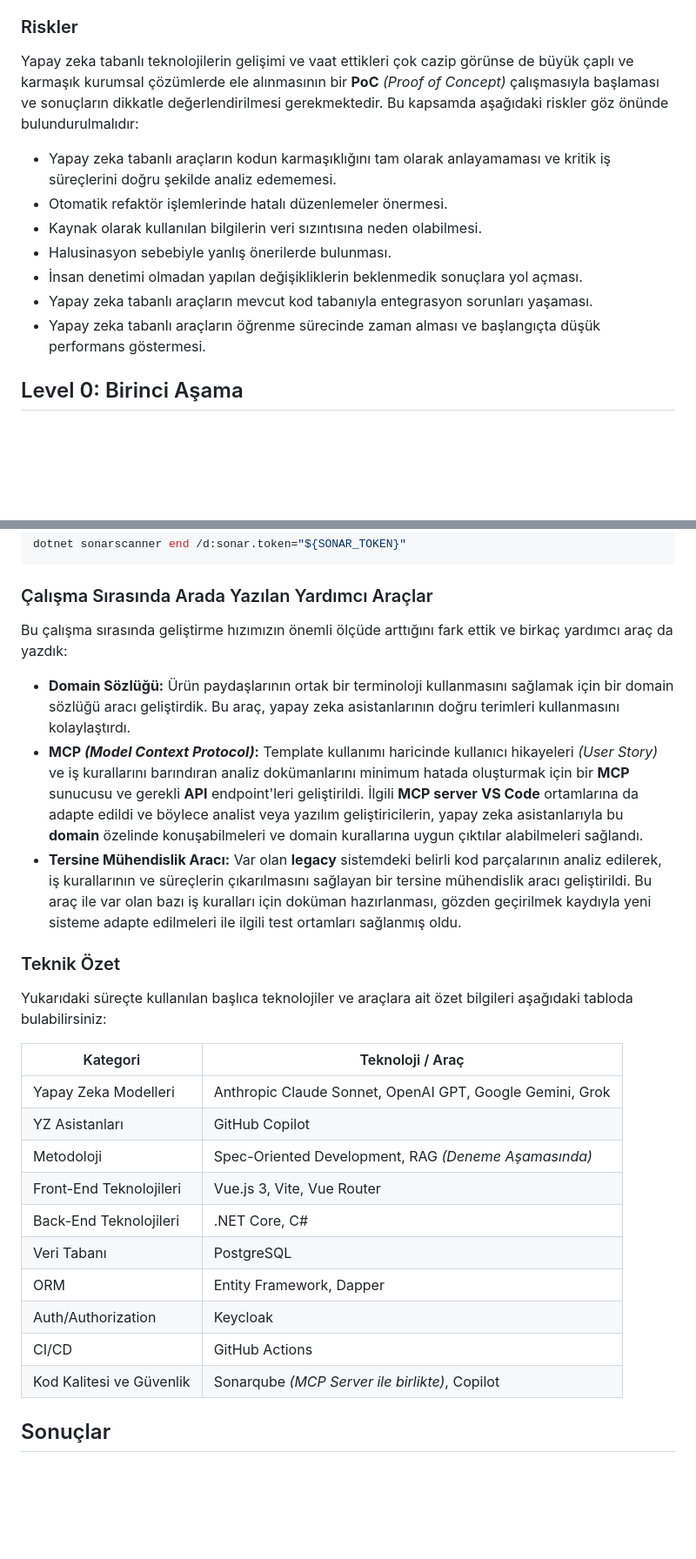
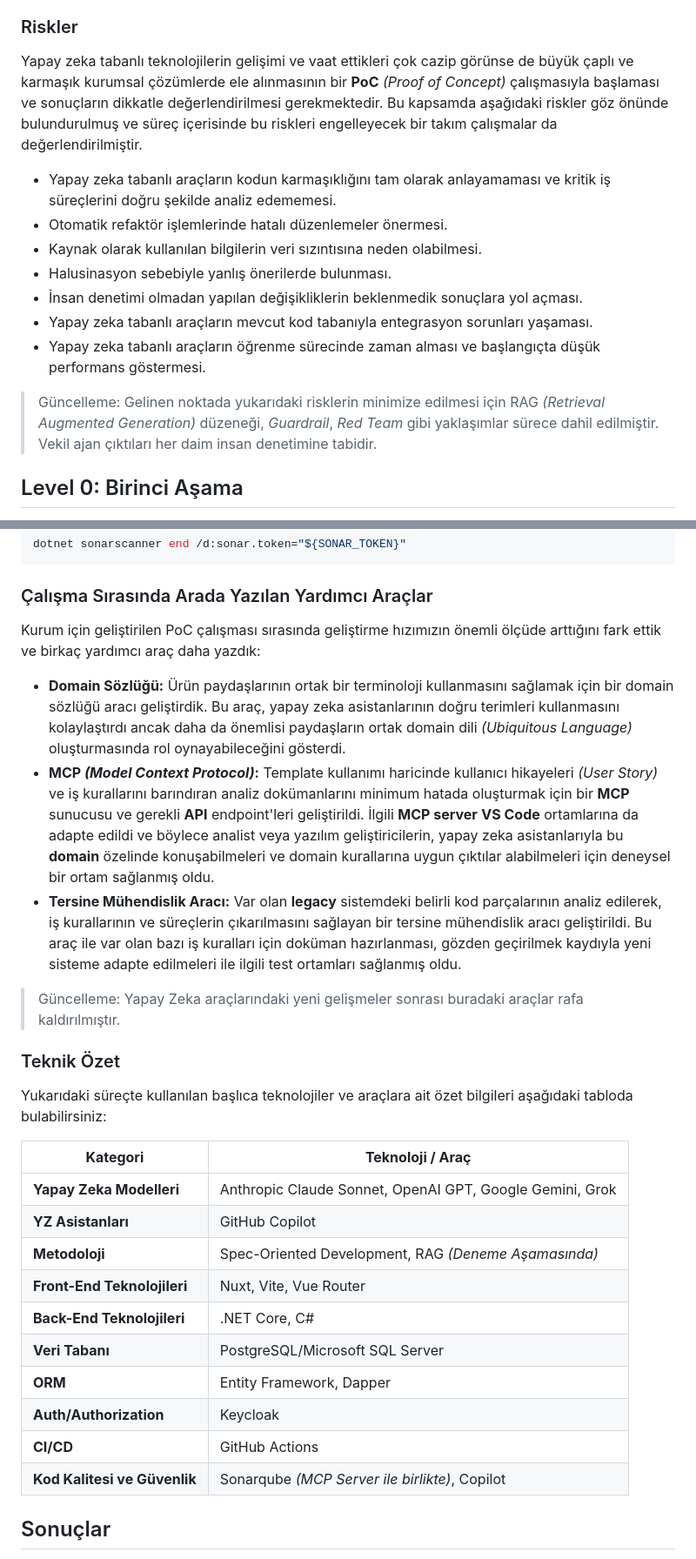
Before and after one commit to buraksenyurt/dot-net-conf-2026, a Markdown page: README.md, 2 parts joined by grey strips. Shown: that part at 87% size. Drawn GitHub-style; blank space fills up the shorter version.

```diff
--- a/README.md
+++ b/README.md
@@ -100,7 +94,7 @@ Sistemin karmaşıklığı, büyüklüğü ve kritik iş süreçlerini içermesi
 
 ### Riskler
 
-Yapay zeka tabanlı teknolojilerin gelişimi ve vaat ettikleri çok cazip görünse de büyük çaplı ve karmaşık kurumsal çözümlerde ele alınmasının bir **PoC** *(Proof of Concept)* çalışmasıyla başlaması ve sonuçların dikkatle değerlendirilmesi gerekmektedir. Bu kapsamda aşağıdaki riskler göz önünde bulundurulmalıdır:
+Yapay zeka tabanlı teknolojilerin gelişimi ve vaat ettikleri çok cazip görünse de büyük çaplı ve karmaşık kurumsal çözümlerde ele alınmasının bir **PoC** *(Proof of Concept)* çalışmasıyla başlaması ve sonuçların dikkatle değerlendirilmesi gerekmektedir. Bu kapsamda aşağıdaki riskler göz önünde bulundurulmuş ve süreç içerisinde bu riskleri engelleyecek bir takım çalışmalar da değerlendirilmiştir.
 
 - Yapay zeka tabanlı araçların kodun karmaşıklığını tam olarak anlayamaması ve kritik iş süreçlerini doğru şekilde analiz edememesi.
 - Otomatik refaktör işlemlerinde hatalı düzenlemeler önermesi.
@@ -110,5 +104,7 @@ Yapay zeka tabanlı teknolojilerin gelişimi ve vaat ettikleri çok cazip görü
 - Yapay zeka tabanlı araçların mevcut kod tabanıyla entegrasyon sorunları yaşaması.
 - Yapay zeka tabanlı araçların öğrenme sürecinde zaman alması ve başlangıçta düşük performans göstermesi.
 
+> Güncelleme: Gelinen noktada yukarıdaki risklerin minimize edilmesi için RAG *(Retrieval Augmented Generation)* düzeneği, *Guardrail*, *Red Team* gibi yaklaşımlar sürece dahil edilmiştir. Vekil ajan çıktıları her daim insan denetimine tabidir.
+
 ## Level 0: Birinci Aşama
 
@@ -179,28 +177,30 @@ dotnet sonarscanner end /d:sonar.token="${SONAR_TOKEN}"
 
 ### Çalışma Sırasında Arada Yazılan Yardımcı Araçlar
 
-Bu çalışma sırasında geliştirme hızımızın önemli ölçüde arttığını fark ettik ve birkaç yardımcı araç da yazdık:
+Kurum için geliştirilen PoC çalışması sırasında geliştirme hızımızın önemli ölçüde arttığını fark ettik ve birkaç yardımcı araç daha yazdık:
 
-- **Domain Sözlüğü:** Ürün paydaşlarının ortak bir terminoloji kullanmasını sağlamak için bir domain sözlüğü aracı geliştirdik. Bu araç, yapay zeka asistanlarının doğru terimleri kullanmasını kolaylaştırdı.
-- **MCP *(Model Context Protocol)*:** Template kullanımı haricinde kullanıcı hikayeleri *(User Story)* ve iş kurallarını barındıran analiz dokümanlarını minimum hatada oluşturmak için bir **MCP** sunucusu ve gerekli **API** endpoint'leri geliştirildi. İlgili **MCP server** **VS Code** ortamlarına da adapte edildi ve böylece analist veya yazılım geliştiricilerin, yapay zeka asistanlarıyla bu **domain** özelinde konuşabilmeleri ve domain kurallarına uygun çıktılar alabilmeleri sağlandı.
+- **Domain Sözlüğü:** Ürün paydaşlarının ortak bir terminoloji kullanmasını sağlamak için bir domain sözlüğü aracı geliştirdik. Bu araç, yapay zeka asistanlarının doğru terimleri kullanmasını kolaylaştırdı ancak daha da önemlisi paydaşların ortak domain dili *(Ubiquitous Language)* oluşturmasında rol oynayabileceğini gösterdi.
+- **MCP *(Model Context Protocol)*:** Template kullanımı haricinde kullanıcı hikayeleri *(User Story)* ve iş kurallarını barındıran analiz dokümanlarını minimum hatada oluşturmak için bir **MCP** sunucusu ve gerekli **API** endpoint'leri geliştirildi. İlgili **MCP server** **VS Code** ortamlarına da adapte edildi ve böylece analist veya yazılım geliştiricilerin, yapay zeka asistanlarıyla bu **domain** özelinde konuşabilmeleri ve domain kurallarına uygun çıktılar alabilmeleri için deneysel bir ortam sağlanmış oldu.
 - **Tersine Mühendislik Aracı:** Var olan **legacy** sistemdeki belirli kod parçalarının analiz edilerek, iş kurallarının ve süreçlerin çıkarılmasını sağlayan bir tersine mühendislik aracı geliştirildi. Bu araç ile var olan bazı iş kuralları için doküman hazırlanması, gözden geçirilmek kaydıyla yeni sisteme adapte edilmeleri ile ilgili test ortamları sağlanmış oldu.
+
+> Güncelleme: Yapay Zeka araçlarındaki yeni gelişmeler sonrası buradaki araçlar rafa kaldırılmıştır.
 
 ### Teknik Özet
 
 Yukarıdaki süreçte kullanılan başlıca teknolojiler ve araçlara ait özet bilgileri aşağıdaki tabloda bulabilirsiniz:
 
-| Kategori                   | Teknoloji / Araç                                         |
-|----------------------------|----------------------------------------------------------|
-| Yapay Zeka Modelleri       | Anthropic Claude Sonnet, OpenAI GPT, Google Gemini, Grok |
-| YZ Asistanları             | GitHub Copilot                                           |
-| Metodoloji                 | Spec-Oriented Development, RAG *(Deneme Aşamasında)*     |
-| Front-End Teknolojileri    | Vue.js 3, Vite, Vue Router                               |
-| Back-End Teknolojileri     | .NET Core, C#                                            |
-| Veri Tabanı                | PostgreSQL                                               |
-| ORM                        | Entity Framework, Dapper                                 |
-| Auth/Authorization         | Keycloak                                                 |
-| CI/CD                      | GitHub Actions                                           |
-| Kod Kalitesi ve Güvenlik   | Sonarqube *(MCP Server ile birlikte)*, Copilot           |
+| **Kategori** | **Teknoloji / Araç** |
+| --- | --- |
+| **Yapay Zeka Modelleri** | Anthropic Claude Sonnet, OpenAI GPT, Google Gemini, Grok |
+| **YZ Asistanları** | GitHub Copilot |
+| **Metodoloji** | Spec-Oriented Development, RAG *(Deneme Aşamasında)* |
+| **Front-End Teknolojileri** | Nuxt, Vite, Vue Router |
+| **Back-End Teknolojileri** | .NET Core, C# |
+| **Veri Tabanı** | PostgreSQL/Microsoft SQL Server |
+| **ORM** | Entity Framework, Dapper |
+| **Auth/Authorization** | Keycloak |
+| **CI/CD** | GitHub Actions |
+| **Kod Kalitesi ve Güvenlik** | Sonarqube *(MCP Server ile birlikte)*, Copilot |
 
 ## Sonuçlar
 
```
Also changed, not shown: other parts of README.md (+62 -212 lines), stage_diagram.png.
